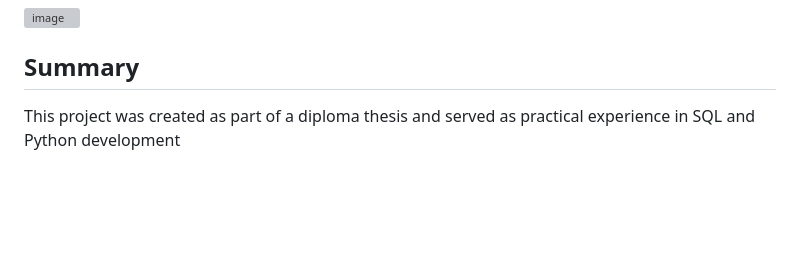
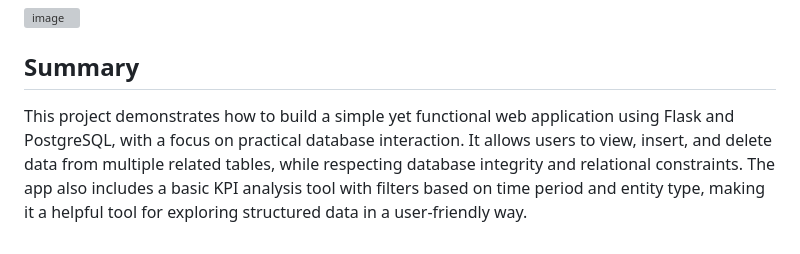
Before and after one commit to Jurki258/Vlasic_juraj, a Markdown page: README.md, the part around the change. Rendered like a GitHub page; blank space fills up the shorter version; grey boxes are pictures that could not be loaded.

```diff
--- a/README.md
+++ b/README.md
@@ -90,4 +90,5 @@ If no issues are detected, the row is successfully deleted from the database
 
 Summary
 --------------------
-This project was created as part of a diploma thesis and served as practical experience in SQL and Python development
+This project demonstrates how to build a simple yet functional web application using Flask and PostgreSQL, with a focus on practical database interaction. It allows users to view, insert, and delete data from multiple related tables, while respecting database integrity and relational constraints.
+The app also includes a basic KPI analysis tool with filters based on time period and entity type, making it a helpful tool for exploring structured data in a user-friendly way.
```
